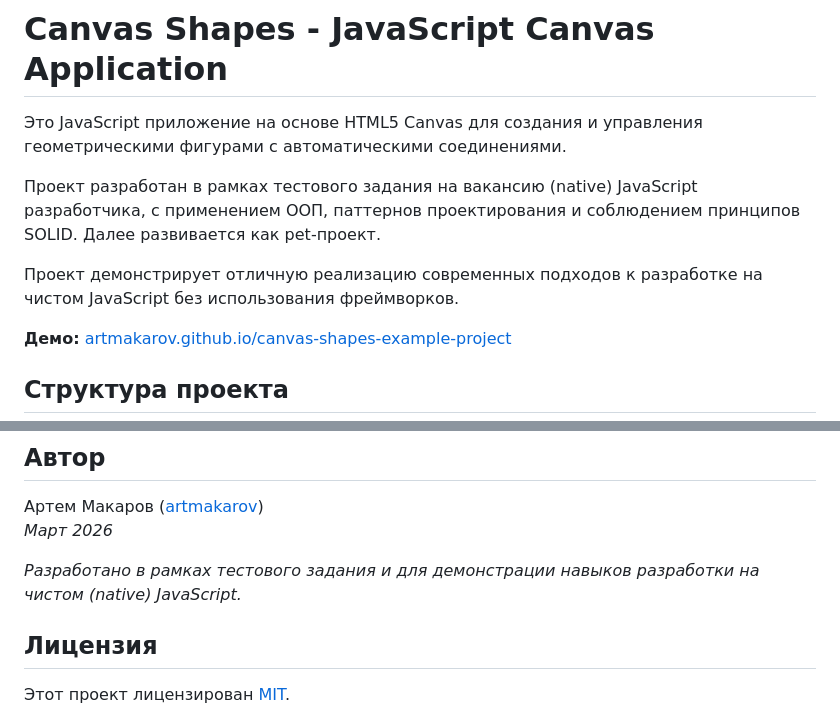
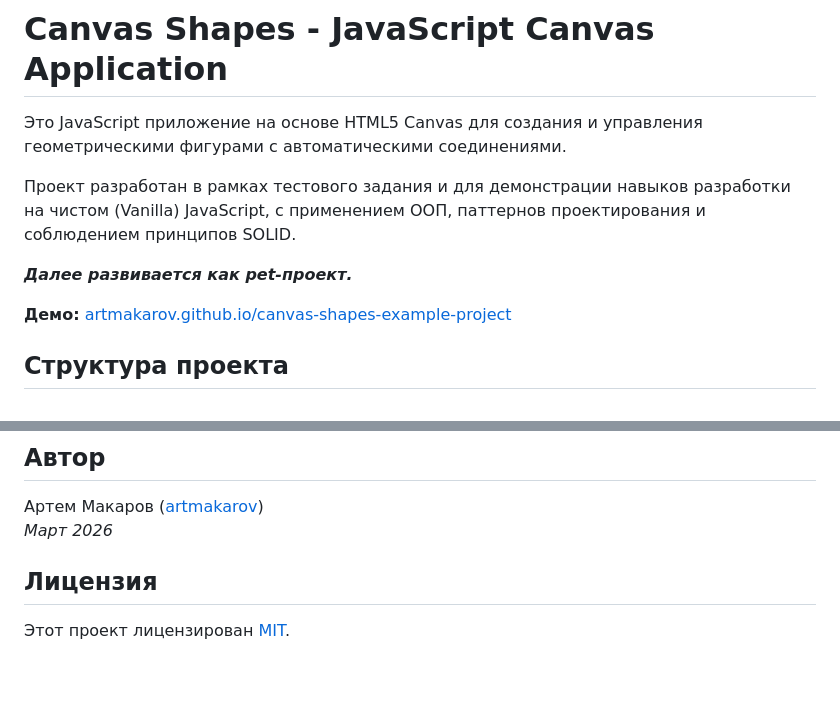
Before and after one commit to artmakarov/canvas-shapes-example-project, a Markdown page: README.md, 2 parts joined by grey strips. Rendered like a GitHub page; blank space fills up the shorter version.

Commit message:
docs: обновлен файл README.md

```diff
--- a/README.md
+++ b/README.md
@@ -2,11 +2,9 @@
 
 Это JavaScript приложение на основе HTML5 Canvas для создания и управления геометрическими фигурами с автоматическими соединениями.
 
-Проект разработан в рамках тестового задания на вакансию (native) JavaScript разработчика, с применением ООП, паттернов проектирования и соблюдением принципов SOLID. Далее развивается как pet-проект.
+Проект разработан в рамках тестового задания и для демонстрации навыков разработки на чистом (Vanilla) JavaScript, с применением ООП, паттернов проектирования и соблюдением принципов SOLID.
 
-
-
-Проект демонстрирует отличную реализацию современных подходов к разработке на чистом JavaScript без использования фреймворков.
+**_Далее развивается как pet-проект._**
 
 **Демо:**
 [artmakarov.github.io/canvas-shapes-example-project](https://artmakarov.github.io/canvas-shapes-example-project/)
@@ -309,8 +307,6 @@ export class MyCustomPlugin extends Plugin {
 Артем Макаров ([artmakarov](https://github.com/artmakarov))\
 _Март 2026_
 
-_Разработано в рамках тестового задания и для демонстрации навыков разработки на чистом (native) JavaScript._
-
 ## Лицензия
 
 Этот проект лицензирован [MIT](https://github.com/artmakarov/canvas-shapes-example-project/blob/main/LICENSE).
```
